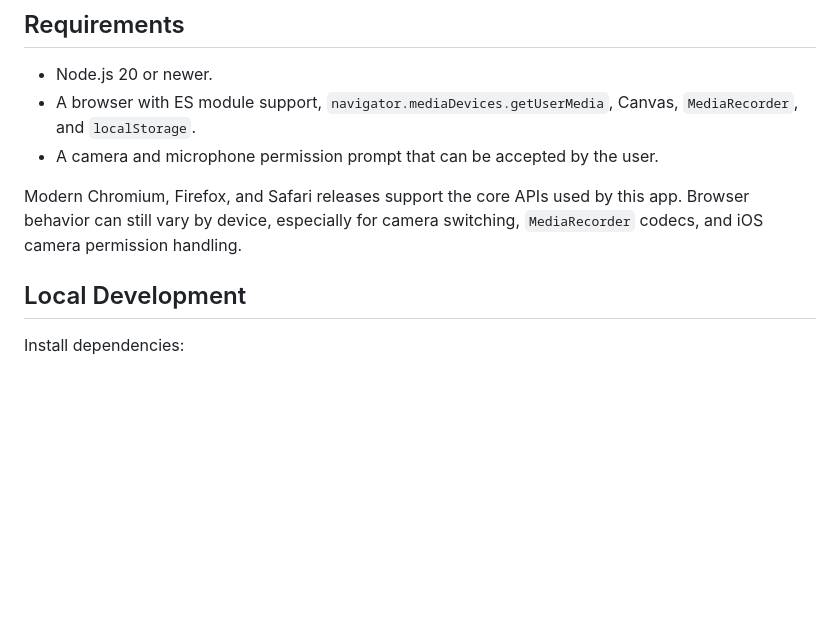
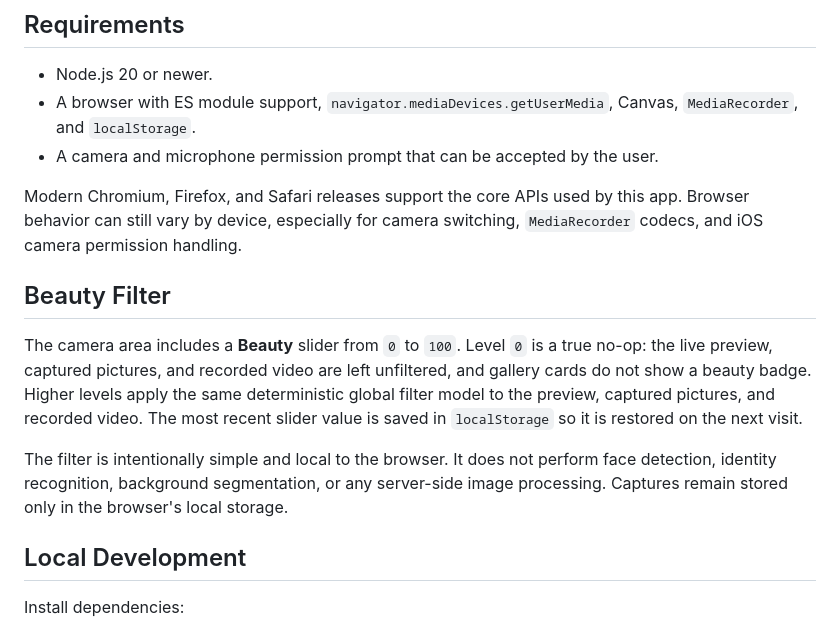
Before and after one commit to mtplayground/mct-test-u-zcll-mct-test-user, a Markdown page: README.md, the part around the change. GitHub-like rendering; blank space fills up the shorter version.

```diff
--- a/README.md
+++ b/README.md
@@ -24,6 +24,18 @@ device.
 Modern Chromium, Firefox, and Safari releases support the core APIs used by this app.
 Browser behavior can still vary by device, especially for camera switching,
 `MediaRecorder` codecs, and iOS camera permission handling.
+
+## Beauty Filter
+
+The camera area includes a **Beauty** slider from `0` to `100`. Level `0` is a true
+no-op: the live preview, captured pictures, and recorded video are left unfiltered, and
+gallery cards do not show a beauty badge. Higher levels apply the same deterministic
+global filter model to the preview, captured pictures, and recorded video. The most
+recent slider value is saved in `localStorage` so it is restored on the next visit.
+
+The filter is intentionally simple and local to the browser. It does not perform face
+detection, identity recognition, background segmentation, or any server-side image
+processing. Captures remain stored only in the browser's local storage.
 
 ## Local Development
 
```
Also changed, not shown: docs/manual-cross-device-checklist.md (+40 -7 lines).
